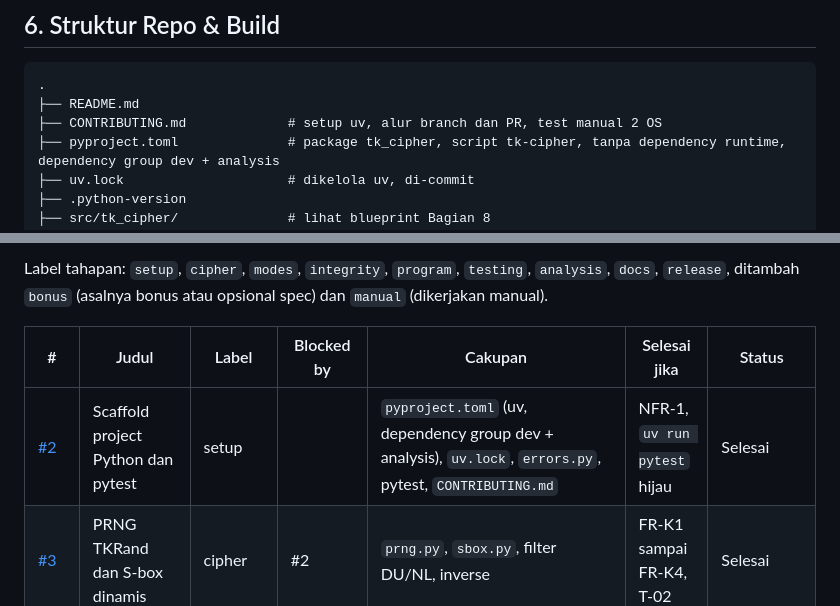
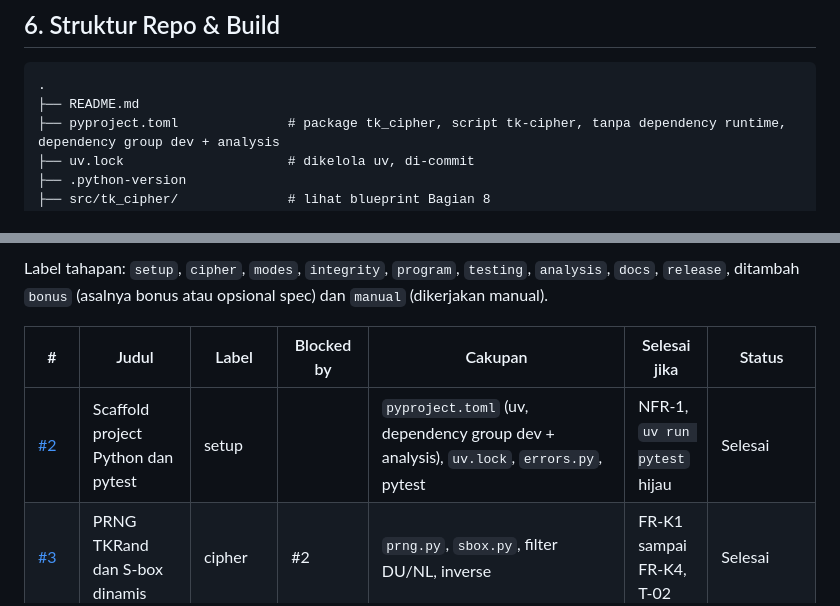
Before and after one commit to filbertengyo/tk_cipher, a Markdown page: docs/trd.md, 2 parts joined by grey strips. GitHub-like rendering.

Commit message:
chore: hapus CONTRIBUTING.md (#65)
* chore: remove CONTRIBUTING.md

* docs: drop CONTRIBUTING.md mentions from TRD

````diff
--- a/docs/trd.md
+++ b/docs/trd.md
@@ -269,7 +269,6 @@ Catatan desain:
 ```
 .
 ├── README.md
-├── CONTRIBUTING.md             # setup uv, alur branch dan PR, test manual 2 OS
 ├── pyproject.toml              # package tk_cipher, script tk-cipher, tanpa dependency runtime, dependency group dev + analysis
 ├── uv.lock                     # dikelola uv, di-commit
 ├── .python-version
@@ -436,7 +435,7 @@ Label tahapan: `setup`, `cipher`, `modes`, `integrity`, `program`, `testing`, `a
 
 | #   | Judul | Label | Blocked by | Cakupan | Selesai jika | Status |
 | --- | --- | --- | --- | --- | --- | --- |
-| [#2](https://github.com/filbertengyo/tk_cipher/issues/2) | Scaffold project Python dan pytest | setup |  | `pyproject.toml` (uv, dependency group dev + analysis), `uv.lock`, `errors.py`, pytest, `CONTRIBUTING.md` | NFR-1, `uv run pytest` hijau | Selesai |
+| [#2](https://github.com/filbertengyo/tk_cipher/issues/2) | Scaffold project Python dan pytest | setup |  | `pyproject.toml` (uv, dependency group dev + analysis), `uv.lock`, `errors.py`, pytest | NFR-1, `uv run pytest` hijau | Selesai |
 | [#3](https://github.com/filbertengyo/tk_cipher/issues/3) | PRNG TKRand dan S-box dinamis | cipher | #2 | `prng.py`, `sbox.py`, filter DU/NL, inverse | FR-K1 sampai FR-K4, T-02 | Selesai |
 | [#4](https://github.com/filbertengyo/tk_cipher/issues/4) | Operasi ronde dan inverse-nya | cipher | #2 | `rounds.py`: 5 operasi ronde + inverse | T-01 | Selesai |
 | [#5](https://github.com/filbertengyo/tk_cipher/issues/5) | Key schedule 17 round key | cipher | #3, #4 | `key_schedule.py`, round constants, 17 round key | FR-K5, T-05 | Selesai |
````
Also changed, not shown: CONTRIBUTING.md (deleted, +0 -41 lines).
